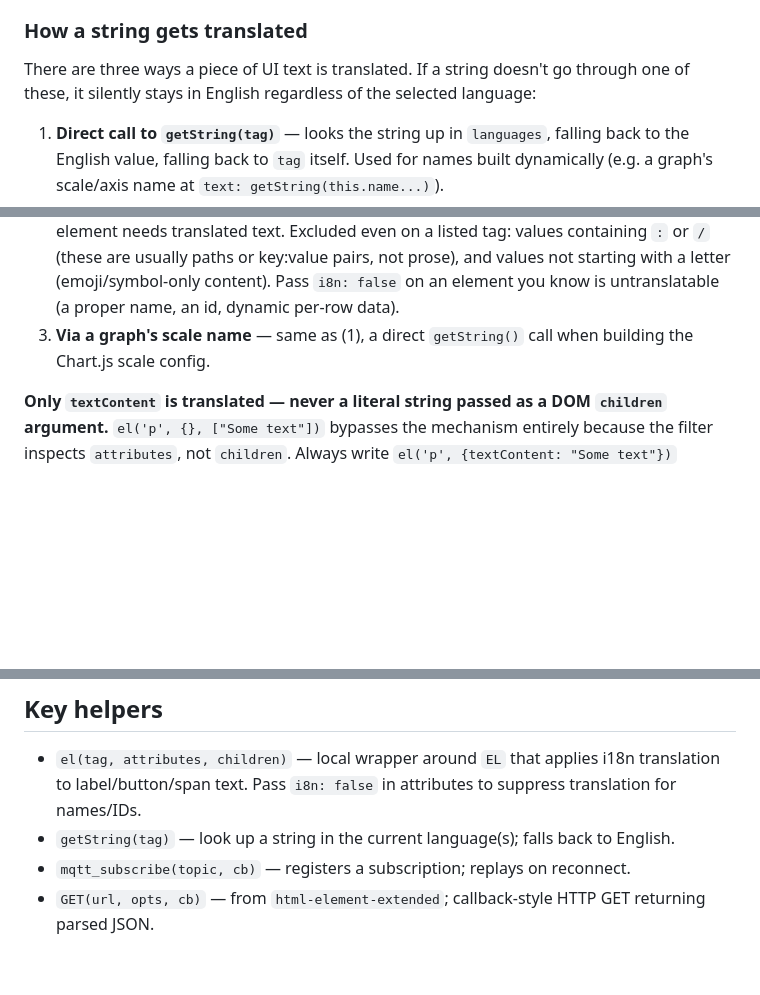
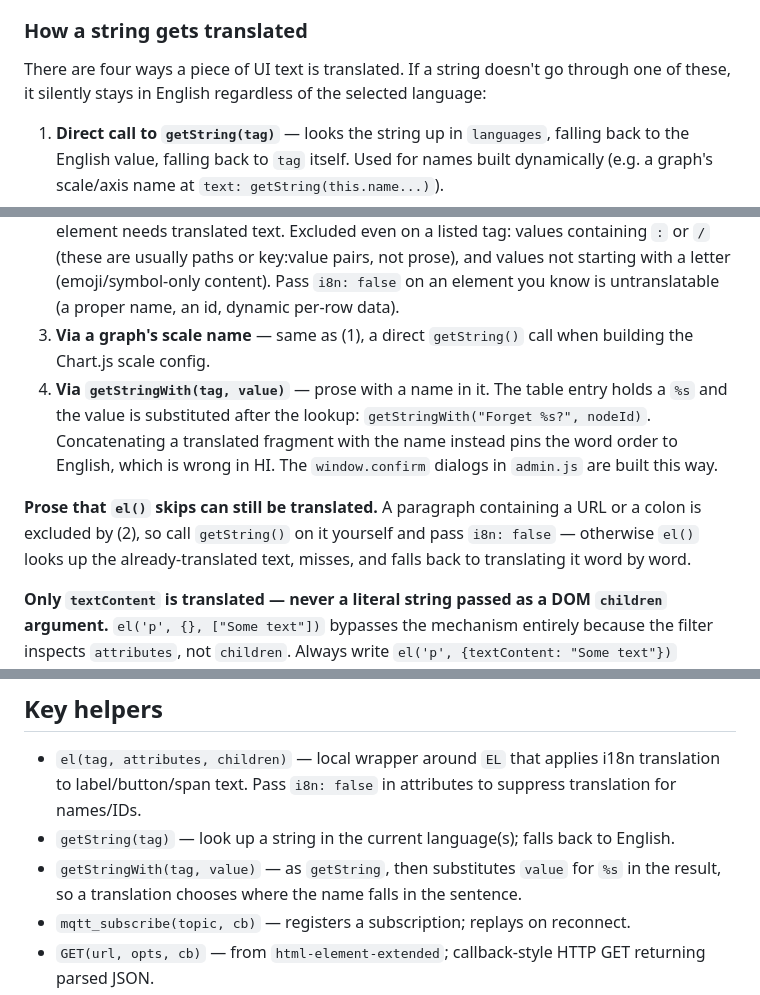
Before and after one commit to mitra42/frugal-iot-client, a Markdown page: CLAUDE.md, 3 parts joined by grey strips. Drawn GitHub-style; blank space fills up the shorter version.

Commit message:
Claude update (translation)

```diff
--- a/CLAUDE.md
+++ b/CLAUDE.md
@@ -359,11 +359,14 @@ Every `addVocabulary` block must include **all four** language sections (EN, FR,
 
 ### How a string gets translated
 
-There are three ways a piece of UI text is translated. If a string doesn't go through one of these, it silently stays in English regardless of the selected language:
+There are four ways a piece of UI text is translated. If a string doesn't go through one of these, it silently stays in English regardless of the selected language:
 
 1. **Direct call to `getString(tag)`** — looks the string up in `languages`, falling back to the English value, falling back to `tag` itself. Used for names built dynamically (e.g. a graph's scale/axis name at `text: getString(this.name...)`).
 2. **Via `el(tag, attributes, children)`** — `el()` auto-translates certain *attributes* on certain *tags*, per the `i8ntags` table (currently `label`, `button`, `span`, `option`, `p`, `h1`–`h5`, `th`, all via their `textContent` attribute). Add a tag/attribute pair to `i8ntags` when a new kind of element needs translated text. Excluded even on a listed tag: values containing `:` or `/` (these are usually paths or key:value pairs, not prose), and values not starting with a letter (emoji/symbol-only content). Pass `i8n: false` on an element you know is untranslatable (a proper name, an id, dynamic per-row data).
 3. **Via a graph's scale name** — same as (1), a direct `getString()` call when building the Chart.js scale config.
+4. **Via `getStringWith(tag, value)`** — prose with a name in it. The table entry holds a `%s` and the value is substituted after the lookup: `getStringWith("Forget %s?", nodeId)`. Concatenating a translated fragment with the name instead pins the word order to English, which is wrong in HI. The `window.confirm` dialogs in `admin.js` are built this way.
+
+**Prose that `el()` skips can still be translated.** A paragraph containing a URL or a colon is excluded by (2), so call `getString()` on it yourself and pass `i8n: false` — otherwise `el()` looks up the already-translated text, misses, and falls back to translating it word by word.
 
 **Only `textContent` is translated — never a literal string passed as a DOM `children` argument.** `el('p', {}, ["Some text"])` bypasses the mechanism entirely because the filter inspects `attributes`, not `children`. Always write `el('p', {textContent: "Some text"})` instead. This applies to `p`, `h1`–`h5`, `span`, and any other tag in `i8ntags`.
 
@@ -375,6 +378,7 @@ When adding a new UI string: add matching entries to all four language sections
 
 - `el(tag, attributes, children)` — local wrapper around `EL` that applies i18n translation to label/button/span text. Pass `i8n: false` in attributes to suppress translation for names/IDs.
 - `getString(tag)` — look up a string in the current language(s); falls back to English.
+- `getStringWith(tag, value)` — as `getString`, then substitutes `value` for `%s` in the result, so a translation chooses where the name falls in the sentence.
 - `mqtt_subscribe(topic, cb)` — registers a subscription; replays on reconnect.
 - `GET(url, opts, cb)` — from `html-element-extended`; callback-style HTTP GET returning parsed JSON.
 - `XXX(args)` — debug log with a breakpoint hook; use for unexpected states. Leave calls in place.
```
